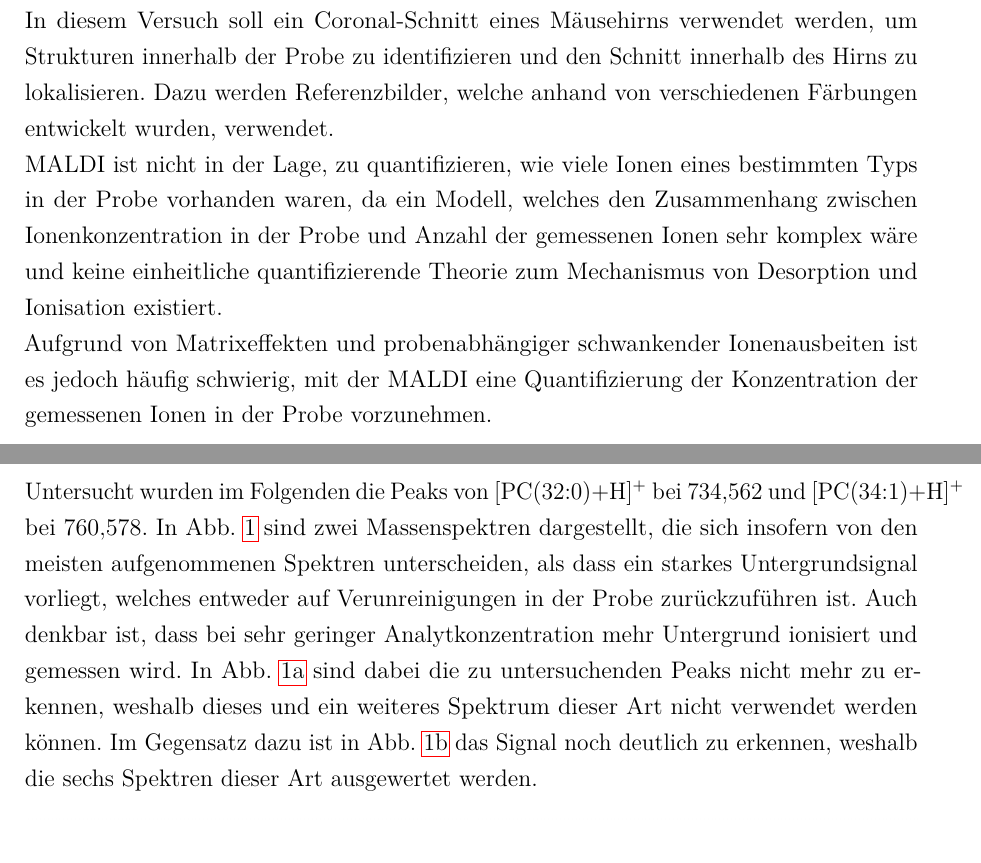
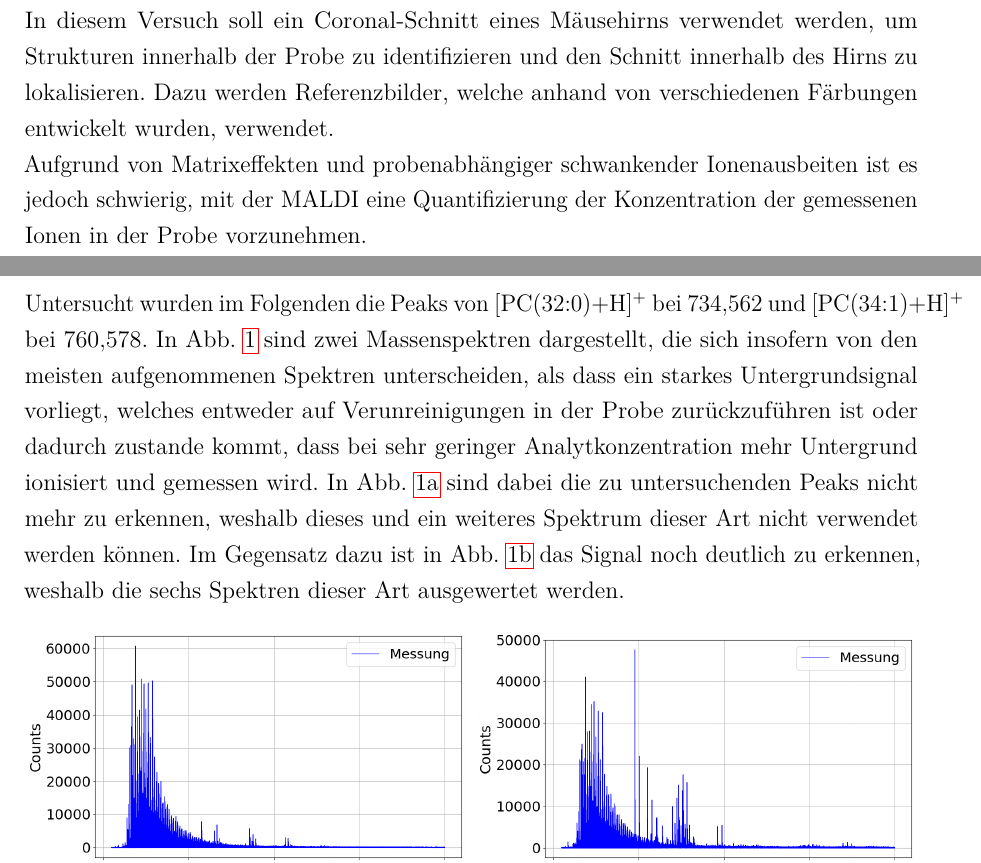
Before and after one commit to Br0Fi/biophys-prakt2020, a LaTeX document (maldi/Protokoll_maldi_GrF_01-09-2020.tex, which reads maldi/tex/10_Einleitung.tex, maldi/tex/14_Auswertung.tex): two parts of pages 3 and 6 of 17, joined at a grey line, cut so that both start at the same text. Compiled offline with pdfLaTeX.

Commit message:
maldi korrektur korrektur

```diff
--- a/maldi/tex/10_Einleitung.tex
+++ b/maldi/tex/10_Einleitung.tex
@@ -20,6 +20,4 @@
   In diesem Versuch soll ein Coronal-Schnitt eines Mäusehirns verwendet werden, um Strukturen innerhalb der Probe zu identifizieren und den Schnitt innerhalb des Hirns zu lokalisieren.
   Dazu werden Referenzbilder, welche anhand von verschiedenen Färbungen entwickelt wurden, verwendet.
 
-  MALDI ist nicht in der Lage, zu quantifizieren, wie viele Ionen eines bestimmten Typs in der Probe vorhanden waren, da ein Modell, welches den Zusammenhang zwischen Ionenkonzentration in der Probe und Anzahl der gemessenen Ionen sehr komplex wäre und keine einheitliche quantifizierende Theorie zum Mechanismus von Desorption und Ionisation existiert.
-
-  Aufgrund von Matrixeffekten und probenabhängiger schwankender Ionenausbeiten ist es jedoch häufig schwierig, mit der MALDI eine Quantifizierung der Konzentration der gemessenen Ionen in der Probe vorzunehmen.
+  Aufgrund von Matrixeffekten und probenabhängiger schwankender Ionenausbeiten ist es jedoch schwierig, mit der MALDI eine Quantifizierung der Konzentration der gemessenen Ionen in der Probe vorzunehmen.
--- a/maldi/tex/14_Auswertung.tex
+++ b/maldi/tex/14_Auswertung.tex
@@ -4,8 +4,7 @@
 \subsection{Lipide}
 
 Untersucht wurden im Folgenden die Peaks von [PC(32:0)+H]$^+$ bei \SI{734.562}{} und [PC(34:1)+H]$^+$ bei \SI{760,578}{}.
-In \cref{fig_broken} sind zwei Massenspektren dargestellt, die sich insofern von den meisten aufgenommenen Spektren unterscheiden, als dass ein starkes Untergrundsignal vorliegt, welches entweder auf Verunreinigungen in der Probe zurückzuführen ist.
-Auch denkbar ist, dass bei sehr geringer Analytkonzentration mehr Untergrund ionisiert und gemessen wird.
+In \cref{fig_broken} sind zwei Massenspektren dargestellt, die sich insofern von den meisten aufgenommenen Spektren unterscheiden, als dass ein starkes Untergrundsignal vorliegt, welches entweder auf Verunreinigungen in der Probe zurückzuführen ist oder dadurch zustande kommt, dass bei sehr geringer Analytkonzentration mehr Untergrund ionisiert und gemessen wird.
 In \cref{fig_very_broken} sind dabei die zu untersuchenden Peaks nicht mehr zu erkennen, weshalb dieses und ein weiteres Spektrum dieser Art nicht verwendet werden können.
 Im Gegensatz dazu ist in \cref{fig_fine_broken} das Signal noch deutlich zu erkennen, weshalb die sechs Spektren dieser Art ausgewertet werden.
 
```
Also changed, not shown: maldi/tex/14_Auswertung.tex (2 more changed lines).
